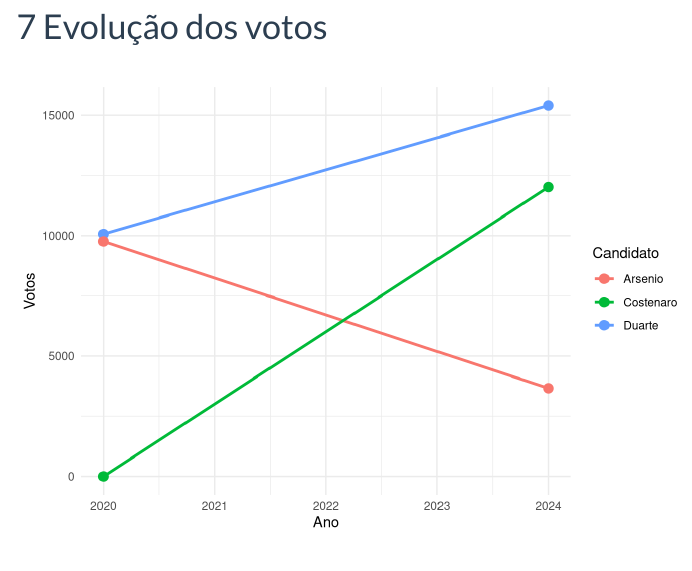
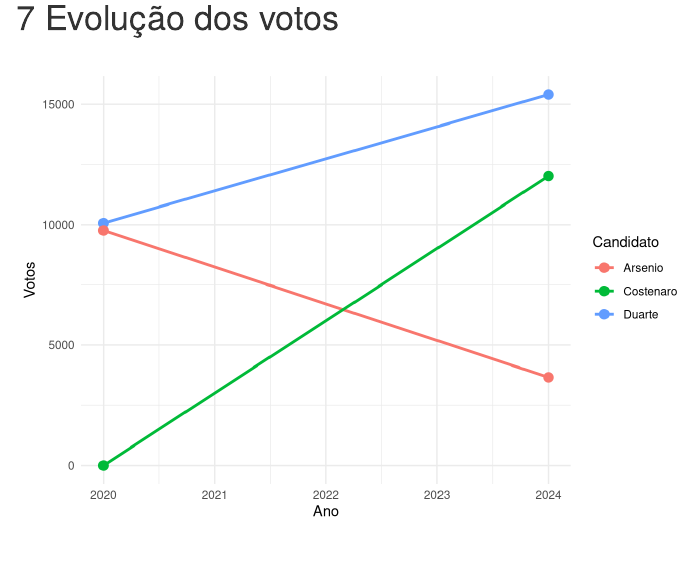
Before and after one commit to ruas-pedro/pedro-ruas, an R Markdown document (votosriove.Rmd): the page in a window 1100 px wide, from 1220 px down before the commit and from 1190 px down after it, so that both start at the same text. Rendered offline with R 4.5, knitr and Pandoc, with nearby package versions; some code elsewhere in the file could not run offline; menus at the side of the page are left out.

Commit message:
Add files via upload

````diff
--- a/votosriove.Rmd
+++ b/votosriove.Rmd
@@ -9,7 +9,7 @@ output:
     toc_float:
       collapsed: yes
       smooth_scroll: no
-    theme: flatly
+      css: styles.css
 ---
 ```{r, include=FALSE}
 
````
